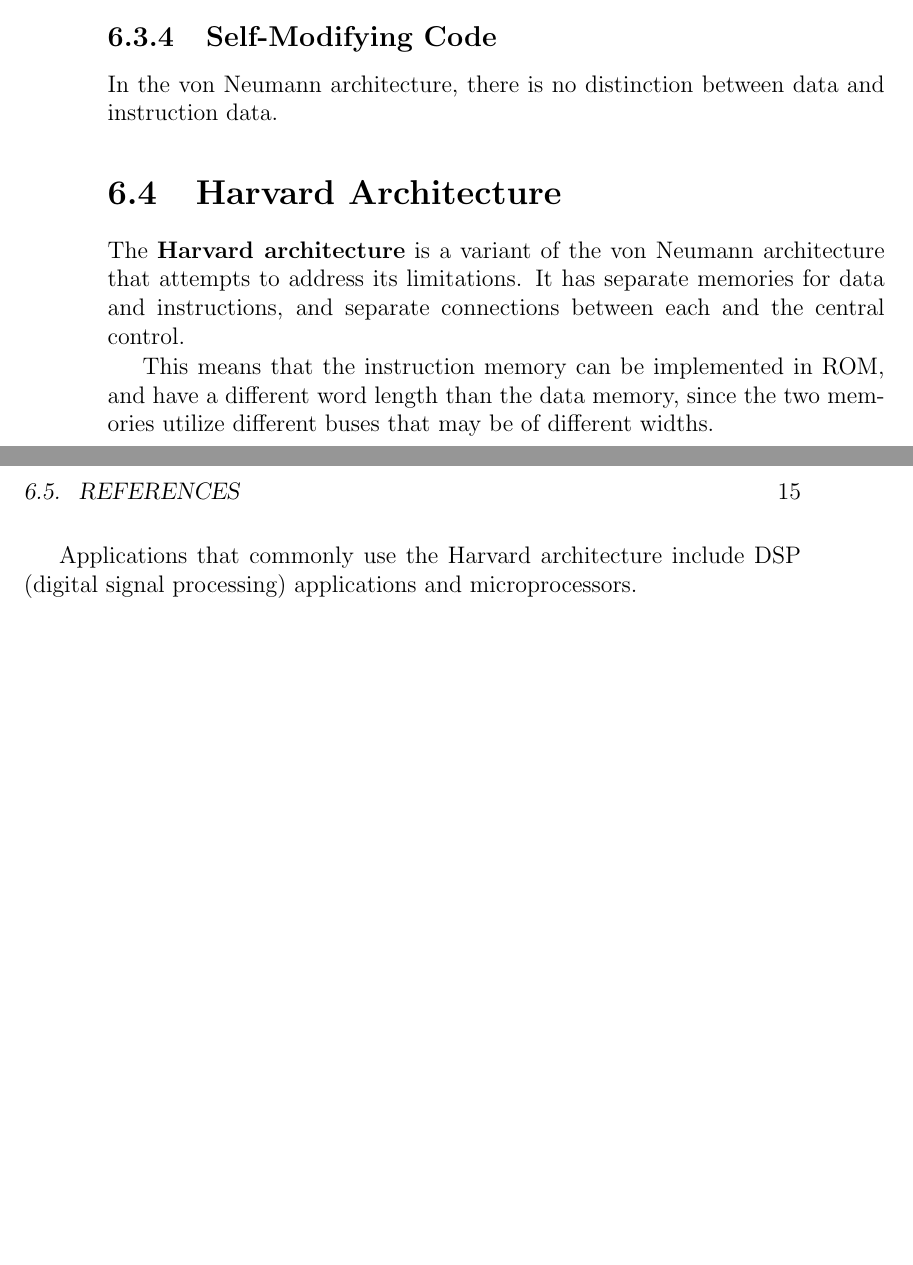
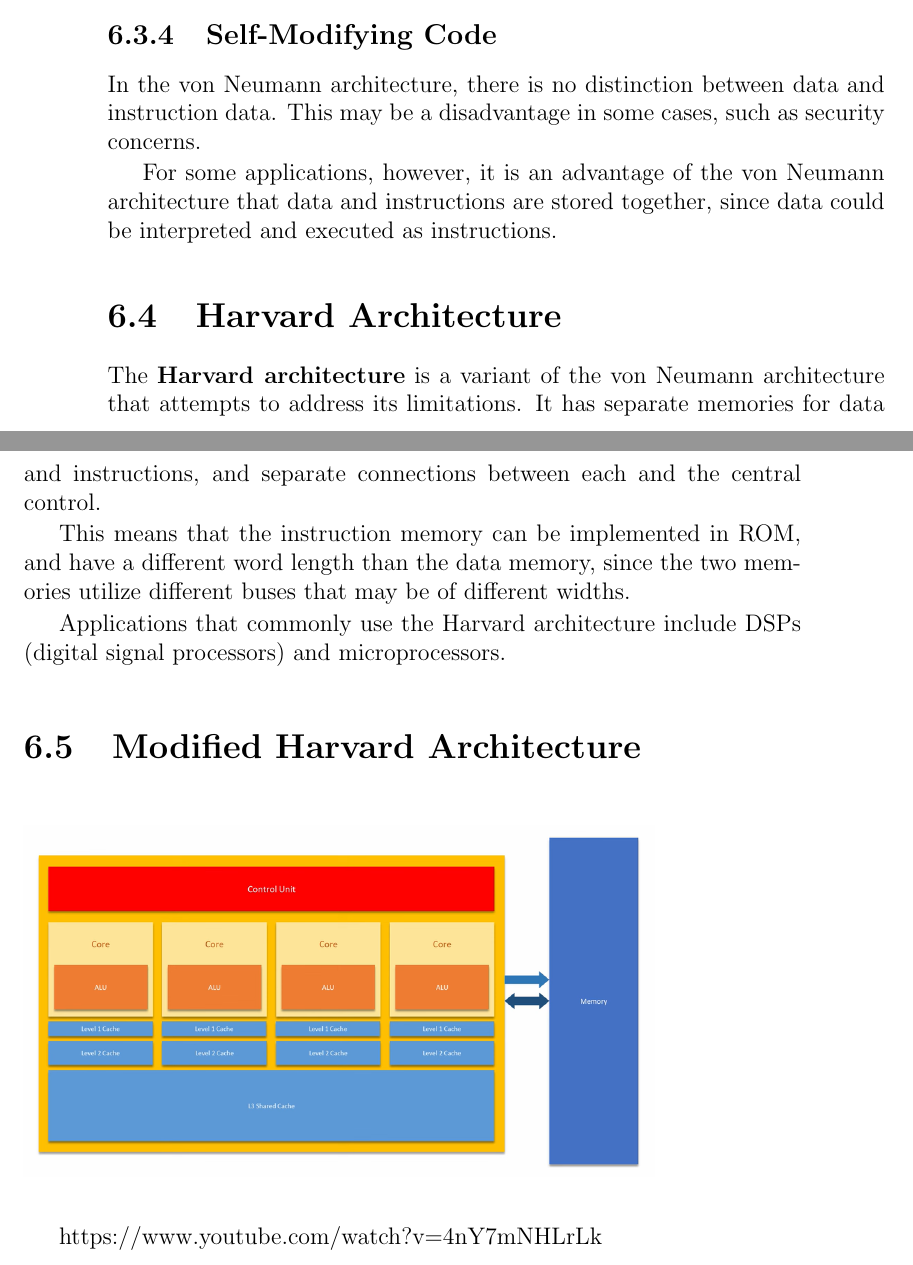
Before and after one commit to cmjw/Notebook, a LaTeX book (main.tex, which reads TeX_files/microarchitecture.tex): two parts of pages 18 and 19 of 26, joined at a grey line, cut so that both start at the same text, the shorter picture padded with empty space. Compiled offline with pdfLaTeX.

Commit message:
Update microarchitecture.tex

```diff
--- a/TeX_files/microarchitecture.tex
+++ b/TeX_files/microarchitecture.tex
@@ -40,6 +40,8 @@ The \textbf{von Neumann bottleneck} is the reduction in throughput caused by the
 
 \subsection{Self-Modifying Code}
 
-In the von Neumann architecture, there is no distinction between data and instruction data.
+In the von Neumann architecture, there is no distinction between data and instruction data. This may be a disadvantage in some cases, such as security concerns.
+
+For some applications, however, it is an advantage of the von Neumann architecture that data and instructions are stored together, since data could be interpreted and executed as instructions.
 
 \section{Harvard Architecture}
@@ -48,7 +54,15 @@ The \textbf{Harvard architecture} is a variant of the von Neumann architecture t
 
 This means that the instruction memory can be implemented in ROM, and have a different word length than the data memory, since the two memories utilize different buses that may be of different widths.
 
-Applications that commonly use the Harvard architecture include DSP (digital signal processing) applications and microprocessors.
+Applications that commonly use the Harvard architecture include DSPs (digital signal processors) and microprocessors.
+
+\section{Modified Harvard Architecture}
+
+\begin{figure}[h!]
+	\includegraphics[scale=0.5]{./img/modified-Harvard.png}
+\end{figure}
+
+https://www.youtube.com/watch?v=4nY7mNHLrLk
 
 \section{References}
 
```
Also changed, not shown: TeX_files/microarchitecture.tex (4 more changed lines).
